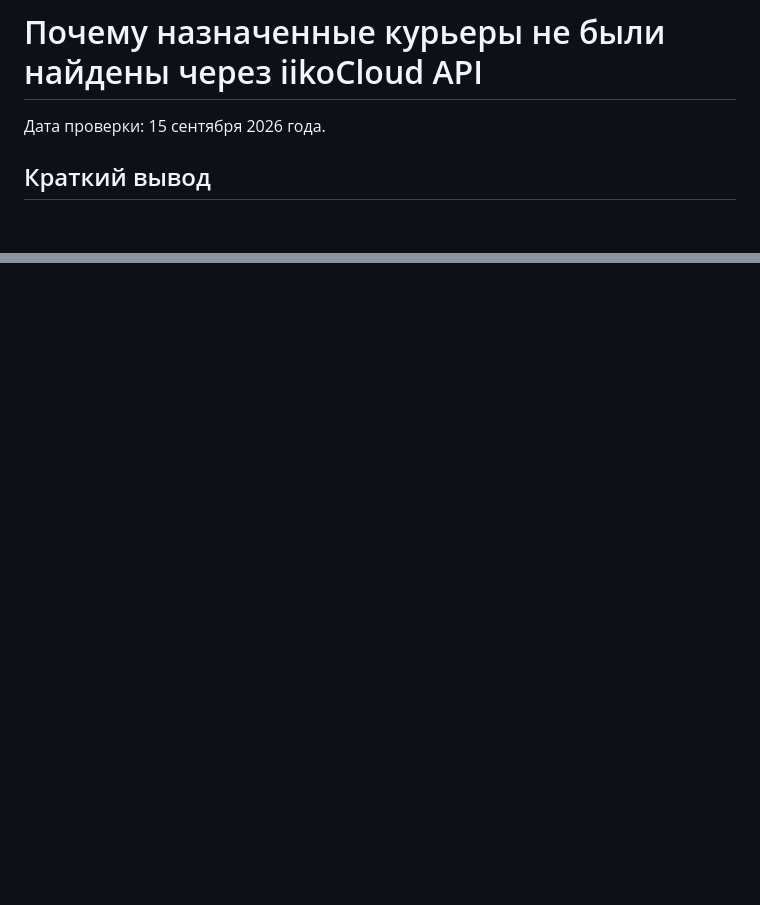
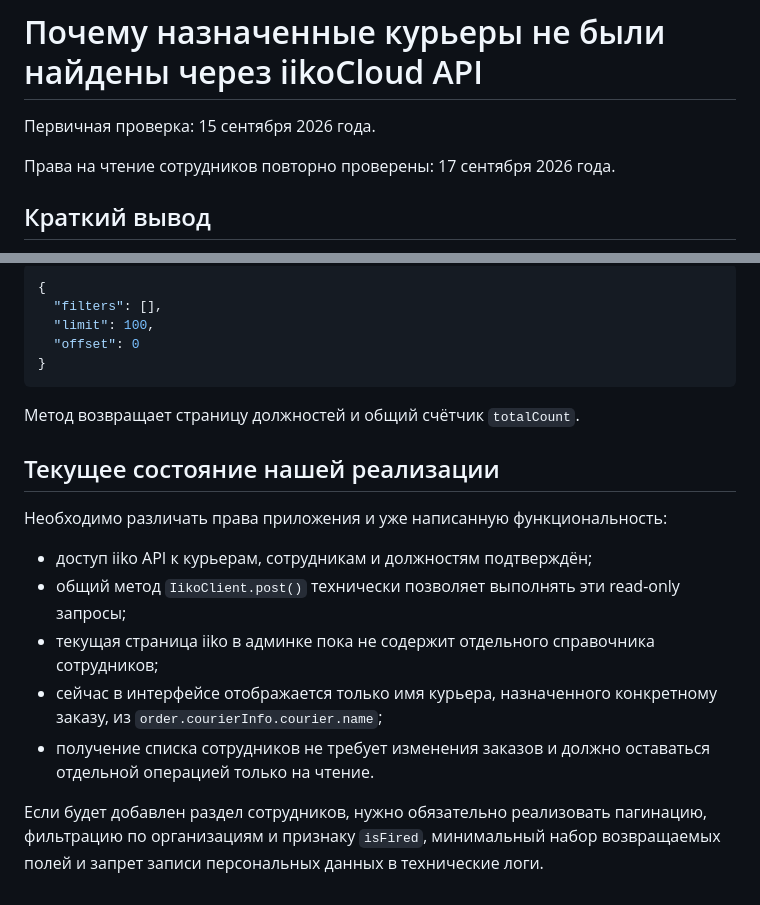
Before and after one commit to andrrrrey/sushi-house, a Markdown page: docs/IIKO_COURIER_DIAGNOSTIC.md, 2 parts joined by grey strips. Rendered like a GitHub page; blank space fills up the shorter version.

Commit message:
docs: record iiko employee read access

````diff
--- a/docs/IIKO_COURIER_DIAGNOSTIC.md
+++ b/docs/IIKO_COURIER_DIAGNOSTIC.md
@@ -1,6 +1,8 @@
 # Почему назначенные курьеры не были найдены через iikoCloud API
 
-Дата проверки: 15 сентября 2026 года.
+Первичная проверка: 15 сентября 2026 года.
+
+Права на чтение сотрудников повторно проверены: 17 сентября 2026 года.
 
 ## Краткий вывод
 
@@ -106,0 +179,21 @@ for group in response.get("ordersByOrganizations", []):
+```json
+{
+  "filters": [],
+  "limit": 100,
+  "offset": 0
+}
+```
+
+Метод возвращает страницу должностей и общий счётчик `totalCount`.
+
+## Текущее состояние нашей реализации
+
+Необходимо различать права приложения и уже написанную функциональность:
+
+- доступ iiko API к курьерам, сотрудникам и должностям подтверждён;
+- общий метод `IikoClient.post()` технически позволяет выполнять эти read-only запросы;
+- текущая страница iiko в админке пока не содержит отдельного справочника сотрудников;
+- сейчас в интерфейсе отображается только имя курьера, назначенного конкретному заказу, из `order.courierInfo.courier.name`;
+- получение списка сотрудников не требует изменения заказов и должно оставаться отдельной операцией только на чтение.
+
+Если будет добавлен раздел сотрудников, нужно обязательно реализовать пагинацию, фильтрацию по организациям и признаку `isFired`, минимальный набор возвращаемых полей и запрет записи персональных данных в технические логи.
````
Also changed, not shown: other parts of docs/IIKO_COURIER_DIAGNOSTIC.md (+70 -0 lines).
